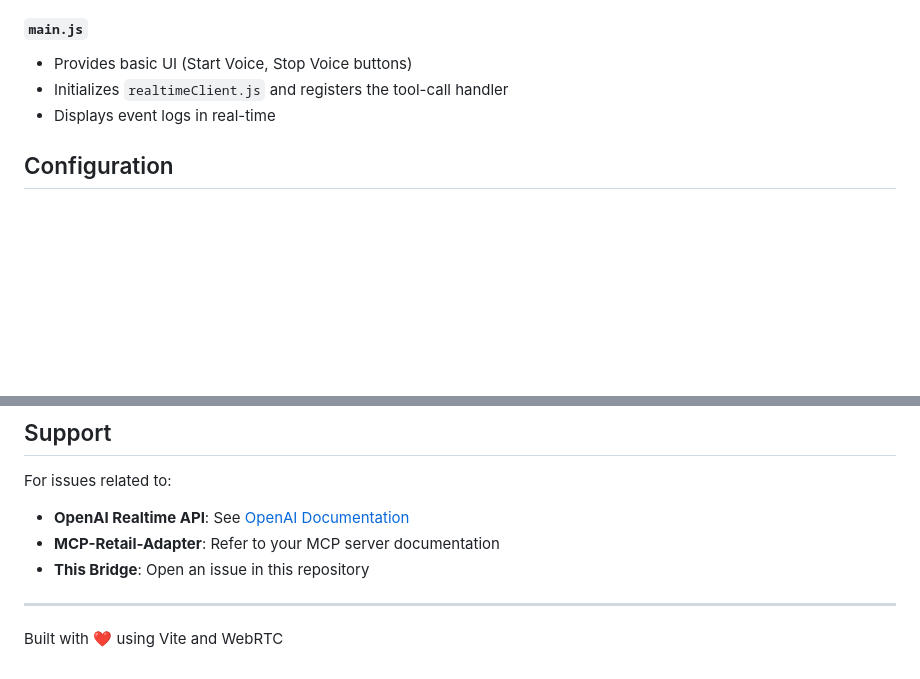
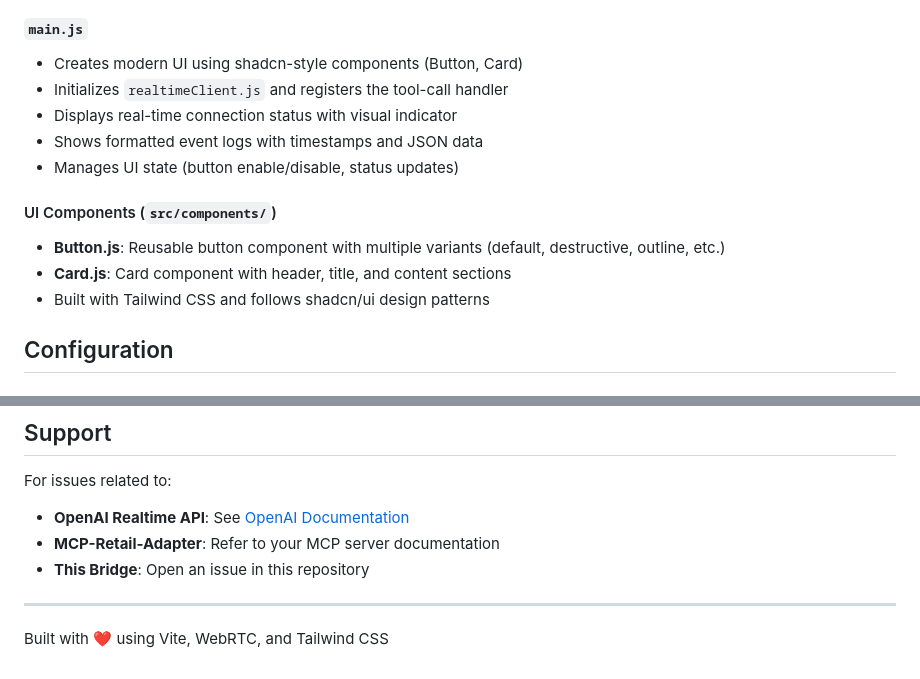
Before and after one commit to phunck/MCP-WebRTC-Bridge, a Markdown page: README.md, 2 parts joined by grey strips. Drawn GitHub-style; blank space fills up the shorter version.

```diff
--- a/README.md
+++ b/README.md
@@ -145,9 +157,16 @@ npm run preview
 - Returns tool results back to `realtimeClient.js`
 
 #### `main.js`
-- Provides basic UI (Start Voice, Stop Voice buttons)
+- Creates modern UI using shadcn-style components (Button, Card)
 - Initializes `realtimeClient.js` and registers the tool-call handler
-- Displays event logs in real-time
+- Displays real-time connection status with visual indicator
+- Shows formatted event logs with timestamps and JSON data
+- Manages UI state (button enable/disable, status updates)
+
+#### UI Components (`src/components/`)
+- **Button.js**: Reusable button component with multiple variants (default, destructive, outline, etc.)
+- **Card.js**: Card component with header, title, and content sections
+- Built with Tailwind CSS and follows shadcn/ui design patterns
 
 ## Configuration
 
@@ -239,4 +276,4 @@ For issues related to:
 
 ---
 
-Built with ❤️ using Vite and WebRTC
+Built with ❤️ using Vite, WebRTC, and Tailwind CSS
```
Also changed, not shown: other parts of README.md (+38 -8 lines).
